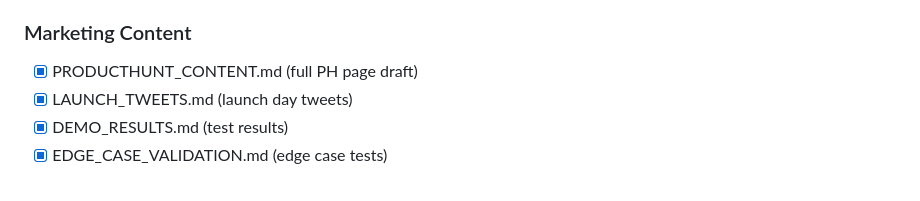
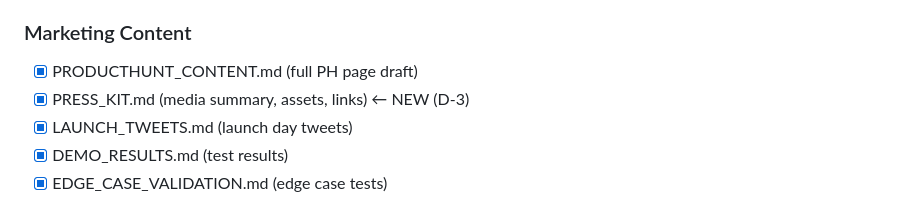
Before and after one commit to p4r4d0xb0x/content-repurposer, a Markdown page: marketing/LAUNCH_CHECKLIST.md, the part around the change. GitHub-like rendering.

Commit message:
Add press kit for launch

```diff
--- a/marketing/LAUNCH_CHECKLIST.md
+++ b/marketing/LAUNCH_CHECKLIST.md
@@ -20,6 +20,7 @@
 
 ### Marketing Content
 - [x] PRODUCTHUNT_CONTENT.md (full PH page draft)
+- [x] PRESS_KIT.md (media summary, assets, links) ← NEW (D-3)
 - [x] LAUNCH_TWEETS.md (launch day tweets)
 - [x] DEMO_RESULTS.md (test results)
 - [x] EDGE_CASE_VALIDATION.md (edge case tests)
```
Also changed, not shown: marketing/PRESS_KIT.md (added, +70 -0 lines).
